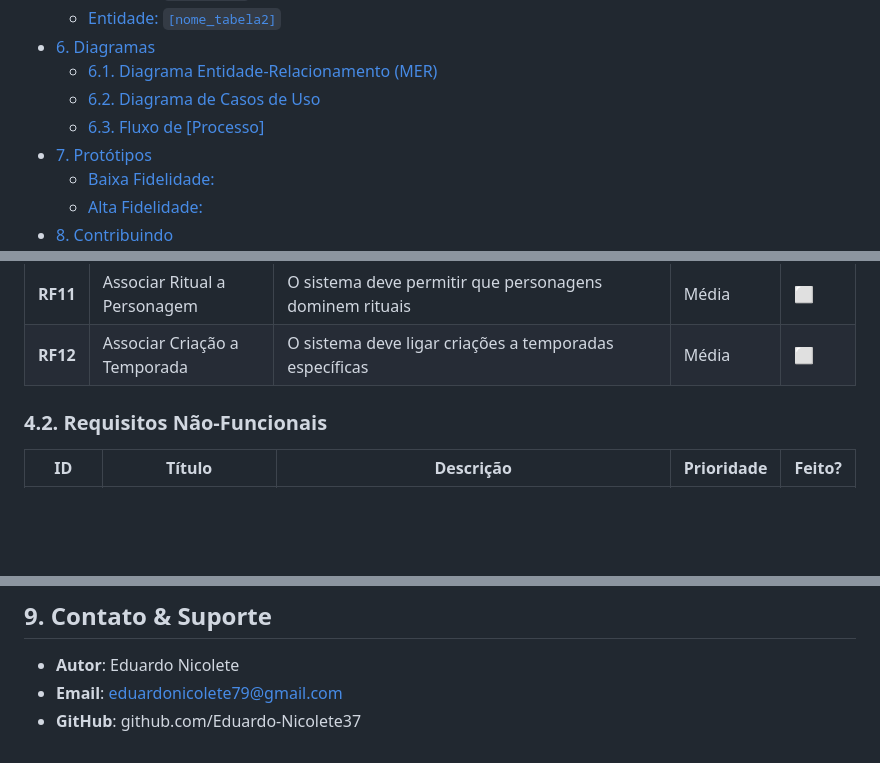
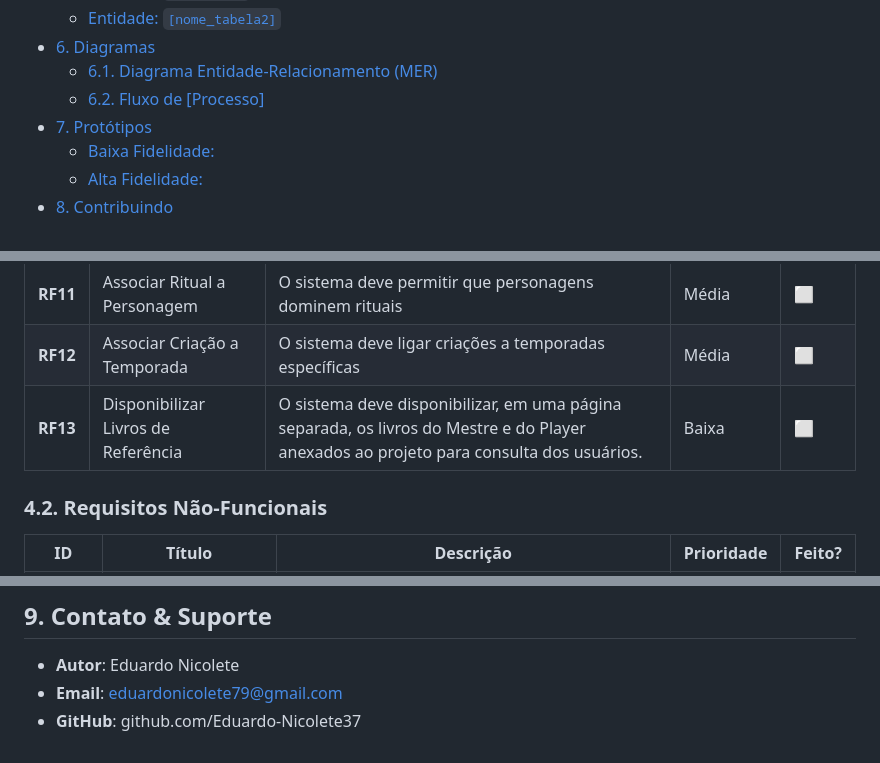
Before and after one commit to Eduardo-Nicolete37/OrdoCalamitatis, a Markdown page: README.md, 3 parts joined by grey strips. Rendered like a GitHub page; blank space fills up the shorter version.

```diff
--- a/README.md
+++ b/README.md
@@ -36,8 +36,7 @@ O sistema visa otimizar a pesquisa sobre essas temáticas e estruturar as criaç
   - [Entidade: `[nome_tabela2]`](#entidade-nome_tabela2)
 - [6. Diagramas](#6-diagramas)
   - [6.1. Diagrama Entidade-Relacionamento (MER)](#61-diagrama-entidade-relacionamento-mer)
-  - [6.2. Diagrama de Casos de Uso](#62-diagrama-de-casos-de-uso)
-  - [6.3. Fluxo de \[Processo\]](#63-fluxo-de-processo)
+  - [6.2. Fluxo de \[Processo\]](#62-fluxo-de-processo)
 - [7. Protótipos](#7-protótipos)
   - [Baixa Fidelidade:](#baixa-fidelidade)
   - [Alta Fidelidade:](#alta-fidelidade)
@@ -179,6 +178,7 @@ OrdoCalamitatis
 | **RF10** | Associar Item a Personagem | O sistema deve permitir que personagens possuam itens | Média | ⬜ |
 | **RF11** | Associar Ritual a Personagem | O sistema deve permitir que personagens dominem rituais | Média | ⬜ |
 | **RF12** | Associar Criação a Temporada | O sistema deve ligar criações a temporadas específicas | Média | ⬜ |
+| **RF13** | Disponibilizar Livros de Referência | O sistema deve disponibilizar, em uma página separada, os livros do Mestre e do Player anexados ao projeto para consulta dos usuários. | Baixa | ⬜ |
 
 
 ### 4.2. Requisitos Não-Funcionais
@@ -309,9 +337,3 @@ flowchart TD
 - **Autor**: Eduardo Nicolete
 - **Email**: eduardonicolete79@gmail.com
 - **GitHub**: github.com/Eduardo-Nicolete37
-
-
-<!--
-TODO:
-- Adicionar os livro do mestre o do player em anexo, numa página separada
--->
```
Also changed, not shown: other parts of README.md (+52 -24 lines).
